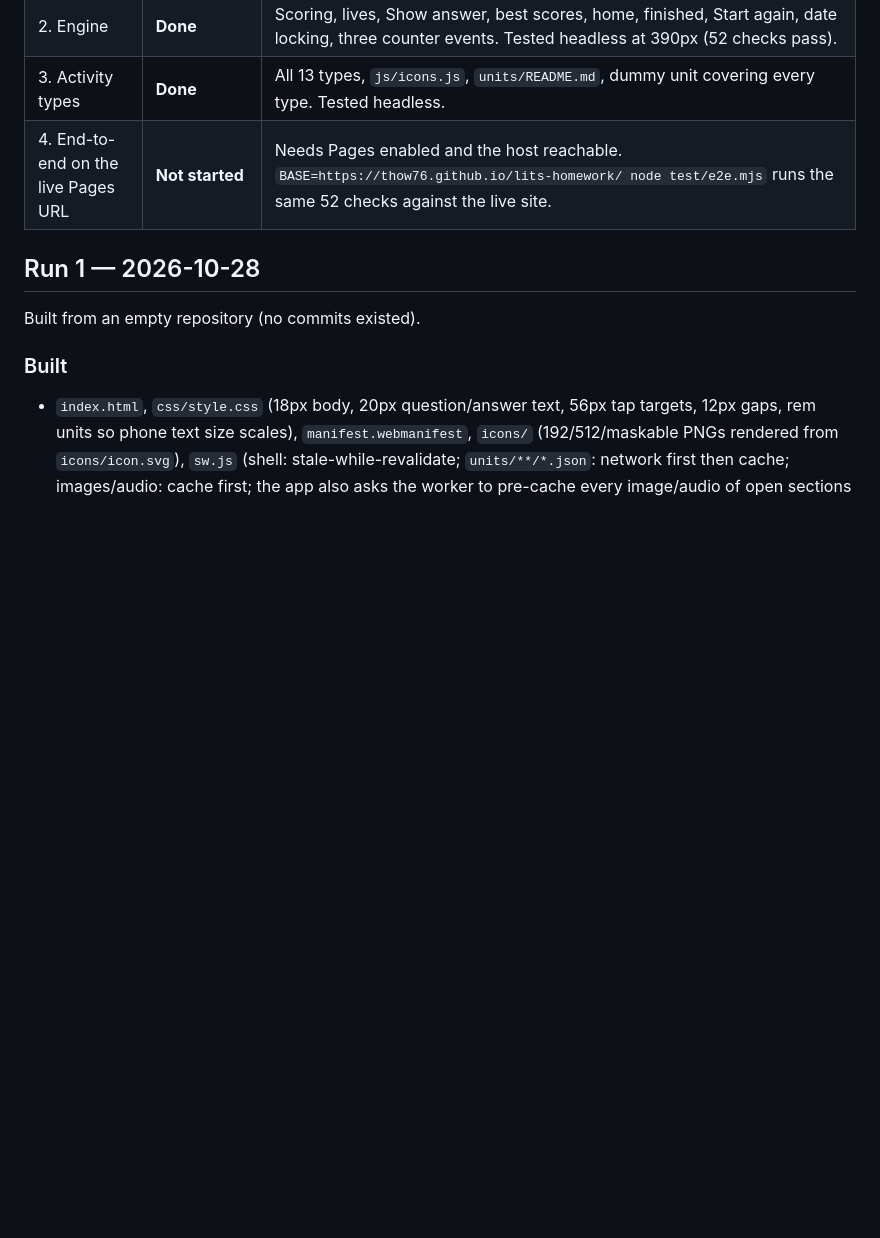
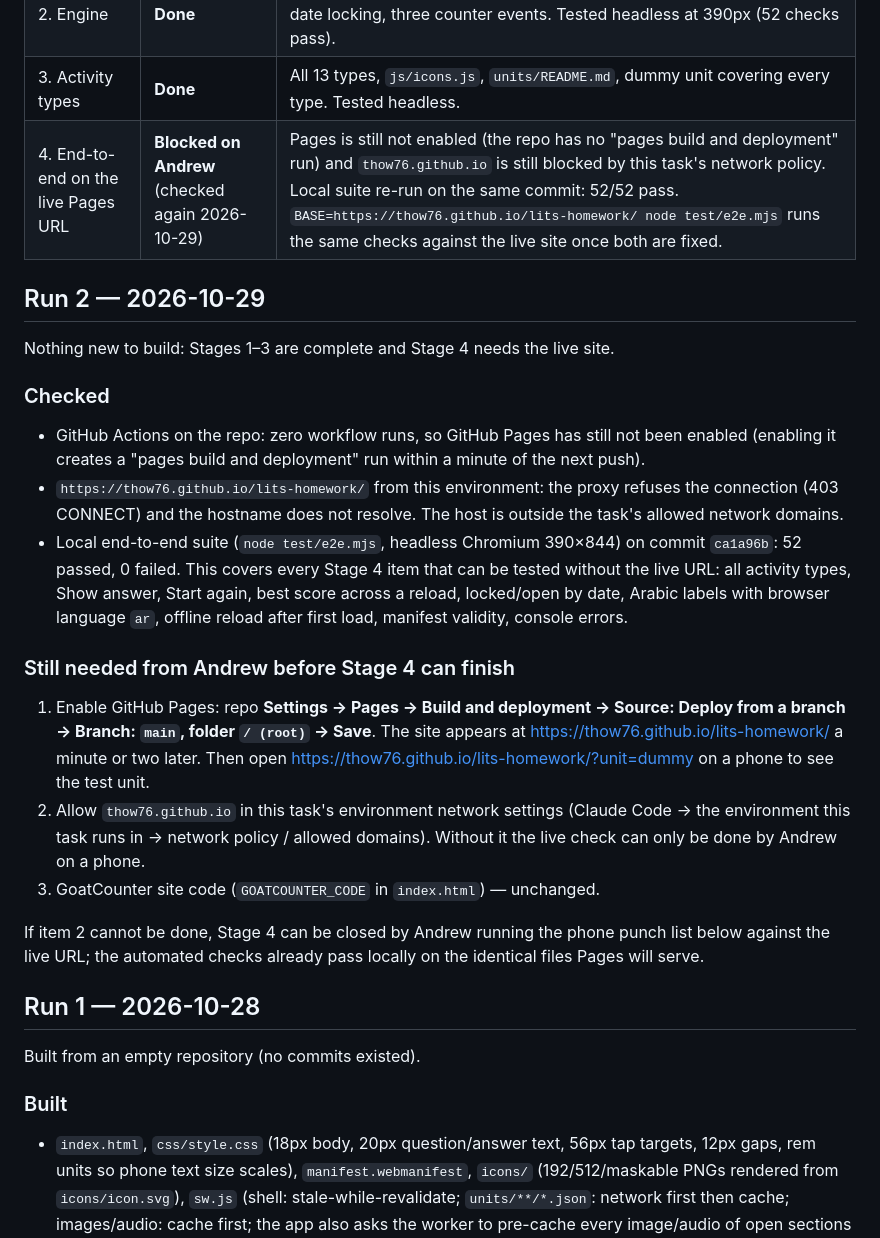
Before and after one commit to Thow76/lits-homework, a Markdown page: BUILD_LOG.md, the part around the change. Rendered like a GitHub page; blank space fills up the shorter version.

Commit message:
Build log: run 2 — Pages still not enabled, host blocked, local suite 52/52

```diff
--- a/BUILD_LOG.md
+++ b/BUILD_LOG.md
@@ -9,7 +9,23 @@ Repo: Thow76/lits-homework · Pages: https://thow76.github.io/lits-homework/ ·
 | 1. Scaffold and first deploy | **Done** (code) / Pages **not enabled yet** | Pushed to `main`. No "pages build and deployment" workflow run appeared in the 80 s after the push, which means GitHub Pages is not switched on for the repo. Also, the task's network policy blocks `thow76.github.io`, so the live URL cannot be fetched from the build environment even once Pages is on. See "Andrew" below. |
 | 2. Engine | **Done** | Scoring, lives, Show answer, best scores, home, finished, Start again, date locking, three counter events. Tested headless at 390px (52 checks pass). |
 | 3. Activity types | **Done** | All 13 types, `js/icons.js`, `units/README.md`, dummy unit covering every type. Tested headless. |
-| 4. End-to-end on the live Pages URL | **Not started** | Needs Pages enabled and the host reachable. `BASE=https://thow76.github.io/lits-homework/ node test/e2e.mjs` runs the same 52 checks against the live site. |
+| 4. End-to-end on the live Pages URL | **Blocked on Andrew** (checked again 2026-10-29) | Pages is still not enabled (the repo has no "pages build and deployment" run) and `thow76.github.io` is still blocked by this task's network policy. Local suite re-run on the same commit: 52/52 pass. `BASE=https://thow76.github.io/lits-homework/ node test/e2e.mjs` runs the same checks against the live site once both are fixed. |
+
+## Run 2 — 2026-10-29
+
+Nothing new to build: Stages 1–3 are complete and Stage 4 needs the live site.
+
+### Checked
+- GitHub Actions on the repo: zero workflow runs, so GitHub Pages has still not been enabled (enabling it creates a "pages build and deployment" run within a minute of the next push).
+- `https://thow76.github.io/lits-homework/` from this environment: the proxy refuses the connection (403 CONNECT) and the hostname does not resolve. The host is outside the task's allowed network domains.
+- Local end-to-end suite (`node test/e2e.mjs`, headless Chromium 390×844) on commit `ca1a96b`: 52 passed, 0 failed. This covers every Stage 4 item that can be tested without the live URL: all activity types, Show answer, Start again, best score across a reload, locked/open by date, Arabic labels with browser language `ar`, offline reload after first load, manifest validity, console errors.
+
+### Still needed from Andrew before Stage 4 can finish
+1. Enable GitHub Pages: repo **Settings → Pages → Build and deployment → Source: Deploy from a branch → Branch: `main`, folder `/ (root)` → Save**. The site appears at https://thow76.github.io/lits-homework/ a minute or two later. Then open https://thow76.github.io/lits-homework/?unit=dummy on a phone to see the test unit.
+2. Allow `thow76.github.io` in this task's environment network settings (Claude Code → the environment this task runs in → network policy / allowed domains). Without it the live check can only be done by Andrew on a phone.
+3. GoatCounter site code (`GOATCOUNTER_CODE` in `index.html`) — unchanged.
+
+If item 2 cannot be done, Stage 4 can be closed by Andrew running the phone punch list below against the live URL; the automated checks already pass locally on the identical files Pages will serve.
 
 ## Run 1 — 2026-10-28
 
```
